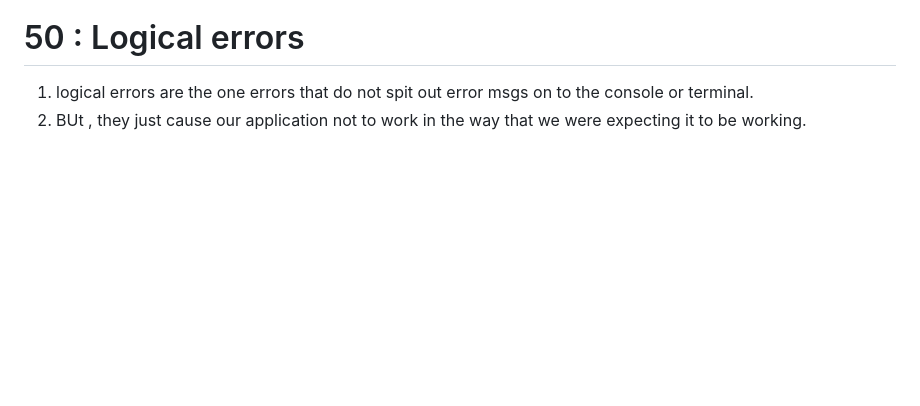
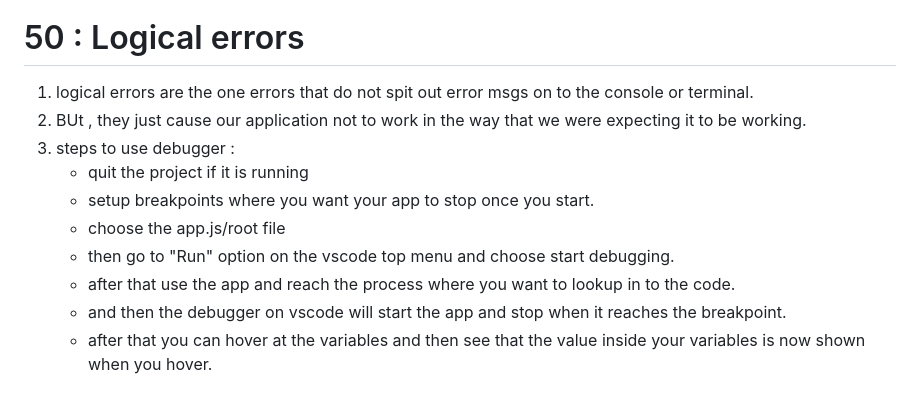
Before and after one commit to SDE-ADNAN/Node_JS_Maximillian, a Markdown page: Sec_4:_Improved_Development_Workflow_&_Debugging/README.md, the part around the change. Drawn GitHub-style; blank space fills up the shorter version.

Commit message:
about debugger

```diff
--- a/Sec_4:_Improved_Development_Workflow_&_Debugging/README.md
+++ b/Sec_4:_Improved_Development_Workflow_&_Debugging/README.md
@@ -165,3 +165,11 @@ In the last lecture, we added nodemon as a local dependency to our project.
 
 1. logical errors are the one errors that do not spit out error msgs on to the console or terminal.
 2. BUt , they just cause our application not to work in the way that we were expecting it to be working.
+3. steps to use debugger :
+    - quit the project if it is running
+    - setup breakpoints where you want your app to stop once you start.
+    - choose the app.js/root file
+    - then go to "Run" option on the vscode top menu and choose start debugging.
+    - after that use the app and reach the process where you want to lookup in to the code.
+    - and then the debugger on vscode will start the app and stop when it reaches the breakpoint.
+    - after that you can hover at the variables and then see that the value inside your variables is now shown when you hover.
```
